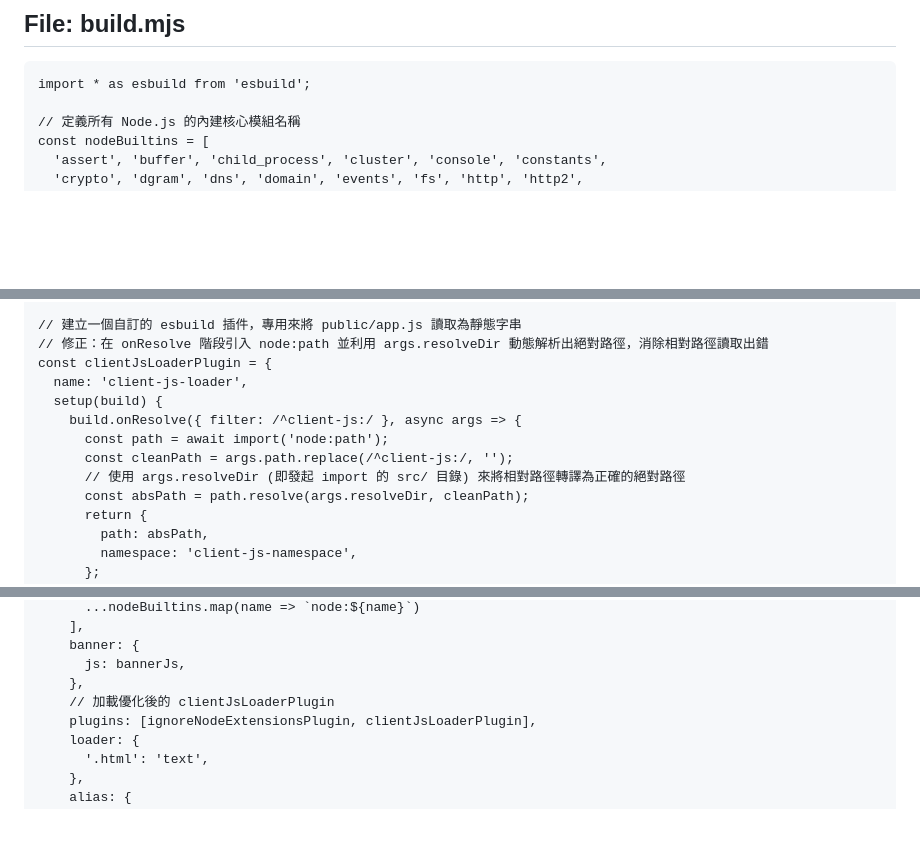
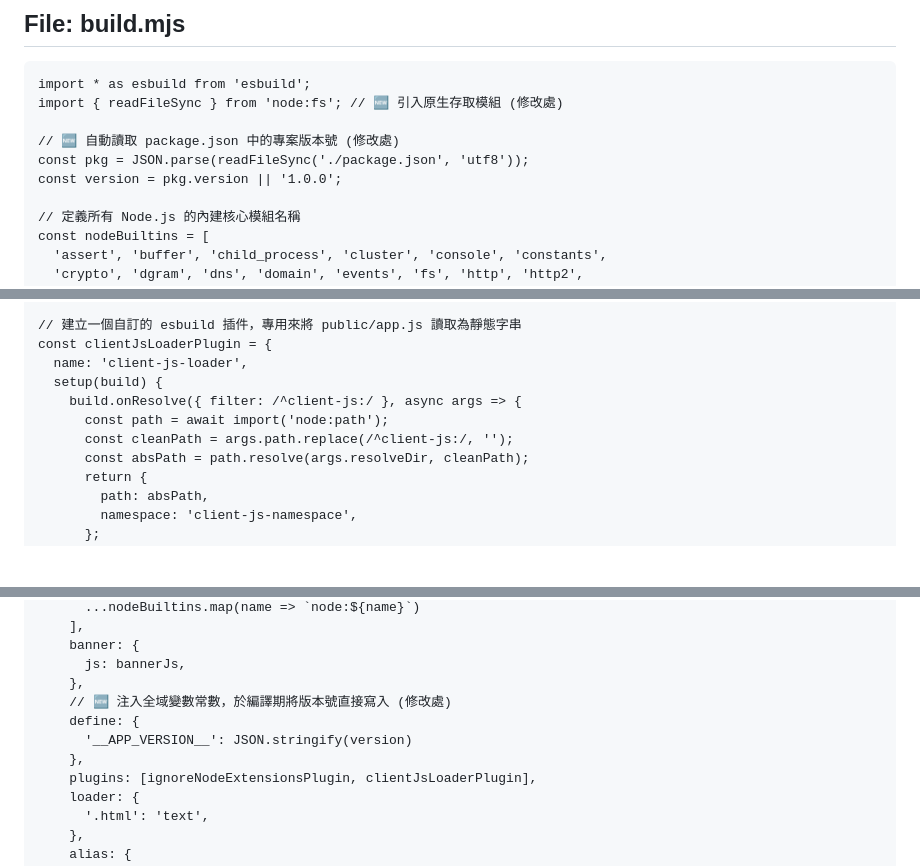
Before and after one commit to sammy0101/cf-webssh, a Markdown page: combined_project_code.md, 3 parts joined by grey strips. Rendered like a GitHub page; blank space fills up the shorter version.

Commit message:
docs: auto-generate complete codebase [skip ci]

`````diff
--- a/combined_project_code.md
+++ b/combined_project_code.md
@@ -2920,6 +2920,11 @@ jobs:
 ## File: build.mjs
 ````mjs
 import * as esbuild from 'esbuild';
+import { readFileSync } from 'node:fs'; // 🆕 引入原生存取模組 (修改處)
+
+// 🆕 自動讀取 package.json 中的專案版本號 (修改處)
+const pkg = JSON.parse(readFileSync('./package.json', 'utf8'));
+const version = pkg.version || '1.0.0';
 
 // 定義所有 Node.js 的內建核心模組名稱
 const nodeBuiltins = [
@@ -2948,14 +2953,12 @@ const ignoreNodeExtensionsPlugin = {
 };
 
 // 建立一個自訂的 esbuild 插件，專用來將 public/app.js 讀取為靜態字串
-// 修正：在 onResolve 階段引入 node:path 並利用 args.resolveDir 動態解析出絕對路徑，消除相對路徑讀取出錯
 const clientJsLoaderPlugin = {
   name: 'client-js-loader',
   setup(build) {
     build.onResolve({ filter: /^client-js:/ }, async args => {
       const path = await import('node:path');
       const cleanPath = args.path.replace(/^client-js:/, '');
-      // 使用 args.resolveDir (即發起 import 的 src/ 目錄) 來將相對路徑轉譯為正確的絕對路徑
       const absPath = path.resolve(args.resolveDir, cleanPath);
       return {
         path: absPath,
@@ -3070,7 +3073,10 @@ try {
     banner: {
       js: bannerJs,
     },
-    // 加載優化後的 clientJsLoaderPlugin
+    // 🆕 注入全域變數常數，於編譯期將版本號直接寫入 (修改處)
+    define: {
+      '__APP_VERSION__': JSON.stringify(version)
+    },
     plugins: [ignoreNodeExtensionsPlugin, clientJsLoaderPlugin],
     loader: {
       '.html': 'text',
`````
Also changed, not shown: other parts of combined_project_code.md (+1 -1 lines).
